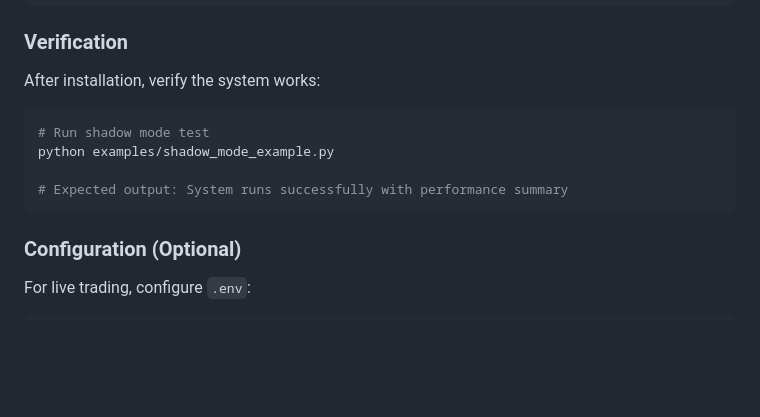
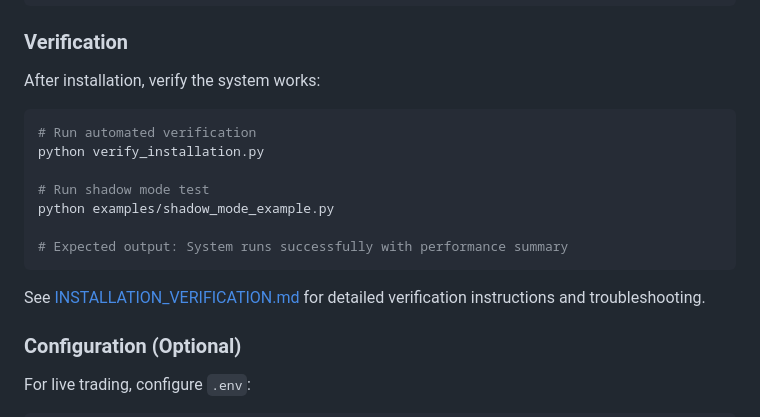
Before and after one commit to OMNIWORLDLLC/TrifectaOmni, a Markdown page: STATUS.md, the part around the change. Drawn GitHub-style; blank space fills up the shorter version.

Commit message:
Add comprehensive installation verification guide
Co-authored-by: OMNIWORLDLLC <202392577+OMNIWORLDLLC@users.noreply.github.com>

````diff
--- a/STATUS.md
+++ b/STATUS.md
@@ -99,11 +99,16 @@ bash scripts/deploy.sh shadow
 After installation, verify the system works:
 
 ```bash
+# Run automated verification
+python verify_installation.py
+
 # Run shadow mode test
 python examples/shadow_mode_example.py
 
 # Expected output: System runs successfully with performance summary
 ```
+
+See [INSTALLATION_VERIFICATION.md](INSTALLATION_VERIFICATION.md) for detailed verification instructions and troubleshooting.
 
 ### Configuration (Optional)
 
````
Also changed, not shown: INSTALLATION_VERIFICATION.md (added, +136 -0 lines).
